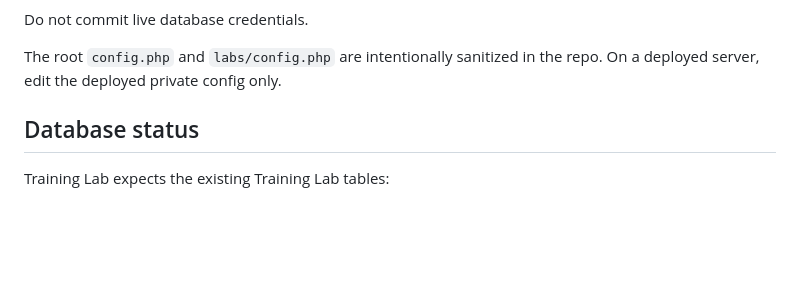
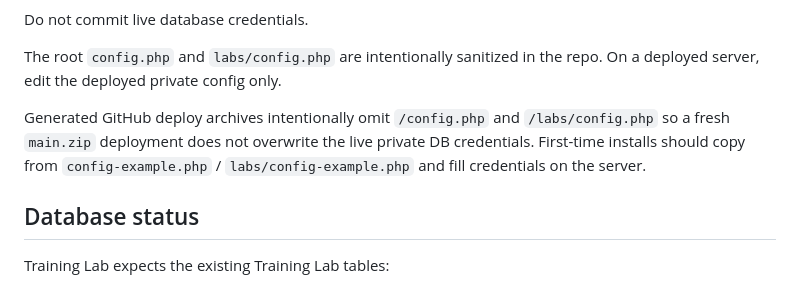
Before and after one commit to bigriversocial74/training-lab, a Markdown page: README.md, the part around the change. GitHub-like rendering; blank space fills up the shorter version.

Commit message:
Document live config deploy protection

```diff
--- a/README.md
+++ b/README.md
@@ -79,6 +79,8 @@ PUT_YOUR_DATABASE_PASSWORD_HERE
 Do not commit live database credentials.
 
 The root `config.php` and `labs/config.php` are intentionally sanitized in the repo. On a deployed server, edit the deployed private config only.
+
+Generated GitHub deploy archives intentionally omit `/config.php` and `/labs/config.php` so a fresh `main.zip` deployment does not overwrite the live private DB credentials. First-time installs should copy from `config-example.php` / `labs/config-example.php` and fill credentials on the server.
 
 ## Database status
 
```
